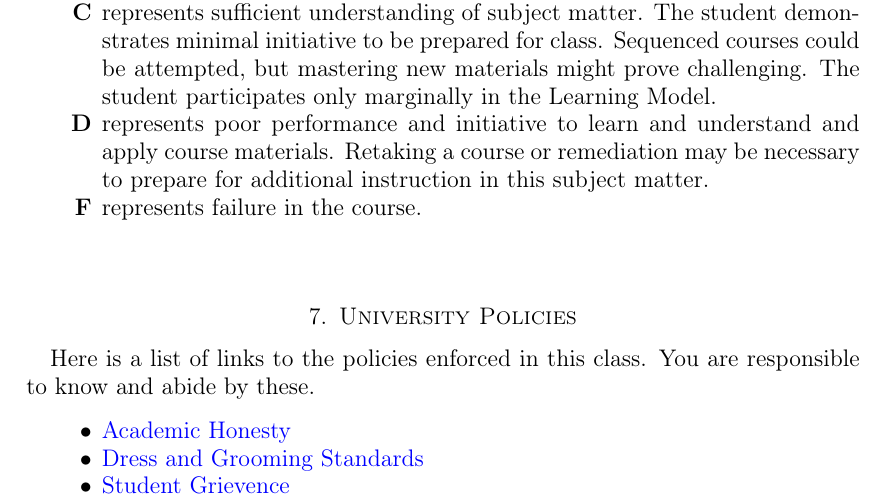
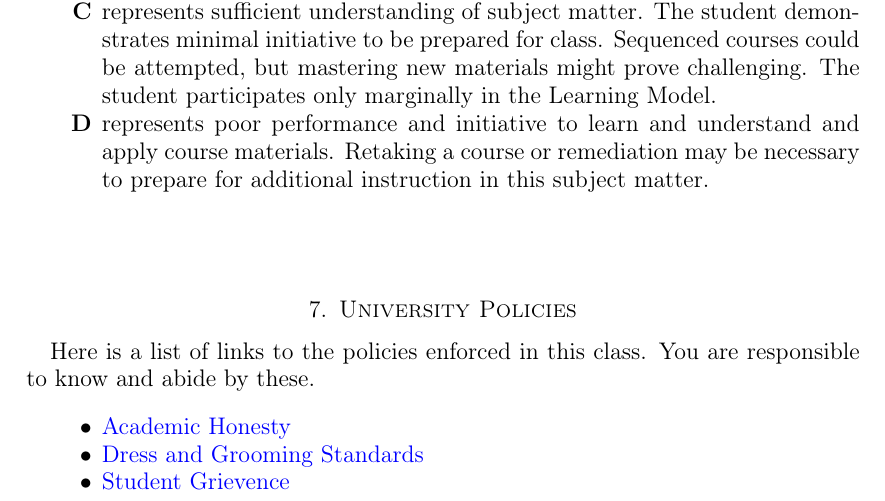
Before and after one commit to byui-cse/cse381-course, a LaTeX paper (docs/Syllabus.tex): part of page 4 of 8, cut so that both start at the same text. Compiled offline with pdfLaTeX; the source files are stored in an older character set and shown here as Unicode.

Commit message:
removed the F grade possibility

```diff
--- a/docs/Syllabus.tex
+++ b/docs/Syllabus.tex
@@ -166,8 +166,6 @@ Examples of the required types of behaviors are:
 	\item represents considerable/significant understanding, application, and incorporation of the material which would prepare a student to be successful in next level courses, graduate school or employment. The student participates in the Learning Model as applied in the course.
 	\item represents sufficient understanding of subject matter. The student demonstrates minimal initiative to be prepared for class. Sequenced courses could be attempted, but mastering new materials might prove challenging. The student participates only marginally in the Learning Model.
 	\item represents poor performance and initiative to learn and understand and apply course materials. Retaking a course or remediation may be necessary to prepare for additional instruction in this subject matter.
-	\skipitems{1}
-	\item represents failure in the course.
 \end{enumerate}
 
 \section{University Policies}
```
Also changed, not shown: docs/Syllabus.pdf.
